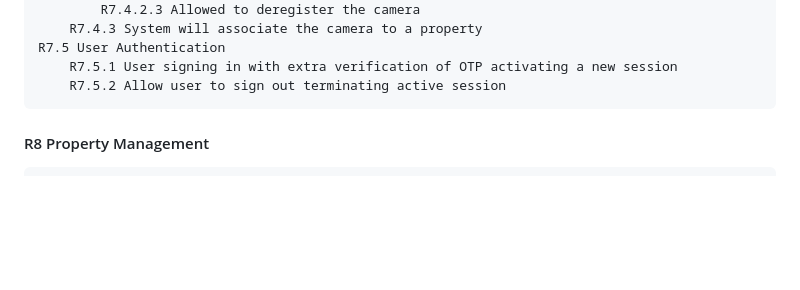
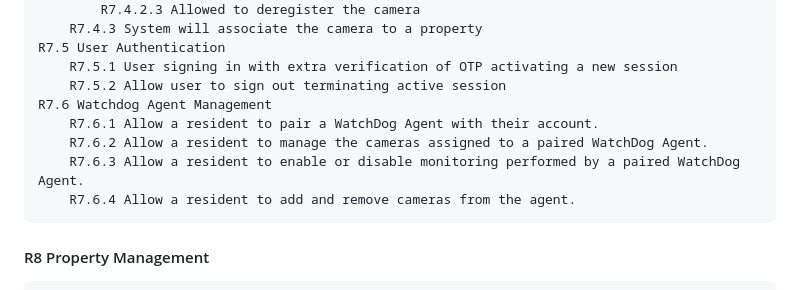
Before and after one commit to COS301-SE-2026/Neighbourhood-WatchDog, a Markdown page: docs/srs.md, the part around the change. GitHub-like rendering; blank space fills up the shorter version.

Commit message:
Add user stories for WatchDog Agent management features

```diff
--- a/docs/srs.md
+++ b/docs/srs.md
@@ -217,6 +217,11 @@ The system concentrates on the integrated development from camera registration a
     R7.5 User Authentication
         R7.5.1 User signing in with extra verification of OTP activating a new session
         R7.5.2 Allow user to sign out terminating active session
+    R7.6 Watchdog Agent Management
+        R7.6.1 Allow a resident to pair a WatchDog Agent with their account.
+        R7.6.2 Allow a resident to manage the cameras assigned to a paired WatchDog Agent.
+        R7.6.3 Allow a resident to enable or disable monitoring performed by a paired WatchDog Agent.
+        R7.6.4 Allow a resident to add and remove cameras from the agent.
 
 #### R8 Property Management
     R8.1 Property Creation
```
